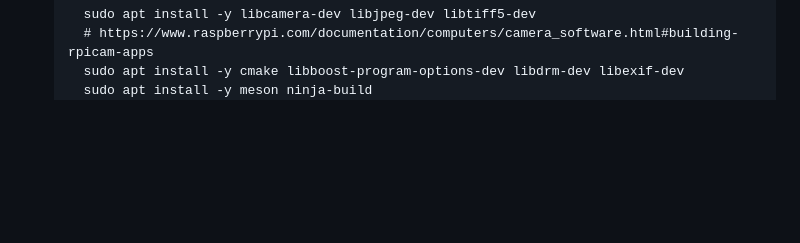
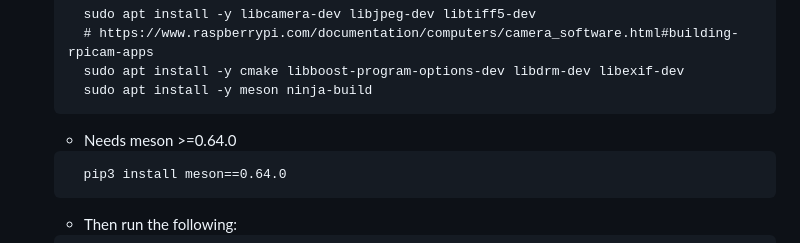
Before and after one commit to michael-f-smith/levi, a Markdown page: docs/README.md, the part around the change. Rendered like a GitHub page; blank space fills up the shorter version.

````diff
--- a/docs/README.md
+++ b/docs/README.md
@@ -136,6 +136,13 @@ https://hub.docker.com/r/arm64v8/ros/
     # https://www.raspberrypi.com/documentation/computers/camera_software.html#building-rpicam-apps
     sudo apt install -y cmake libboost-program-options-dev libdrm-dev libexif-dev
     sudo apt install -y meson ninja-build
+  ```
+  * Needs meson >=0.64.0
+  ```
+    pip3 install meson==0.64.0
+  ```
+  * Then run the following:
+  ```
     cd
     git clone https://github.com/raspberrypi/rpicam-apps.git
     cd rpicam-apps
````
